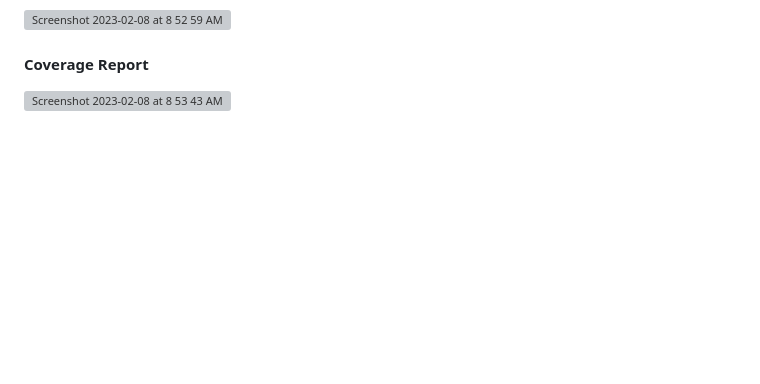
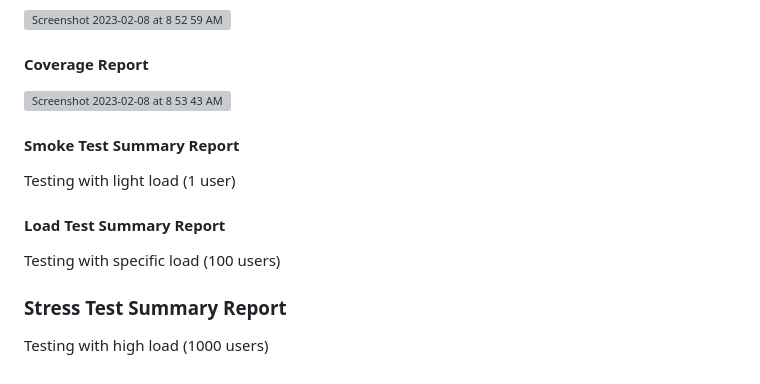
Before and after one commit to nology-tech/ASML_NologyBot_TeamTwo, a Markdown page: README.md, the part around the change. Drawn GitHub-style; blank space fills up the shorter version; grey boxes are pictures that could not be loaded.

```diff
--- a/README.md
+++ b/README.md
@@ -111,3 +111,13 @@ Test Issues
 
 #### Coverage Report
 ![Screenshot 2023-02-08 at 8 53 43 AM](https://user-images.githubusercontent.com/104322947/217598694-8703e1e7-0623-4bad-bd5a-1abf98a345d2.png)
+
+
+#### Smoke Test Summary Report
+Testing with light load (1 user)
+
+#### Load Test Summary Report
+Testing with specific load (100 users)
+
+### Stress Test Summary Report
+Testing with high load (1000 users)
```
